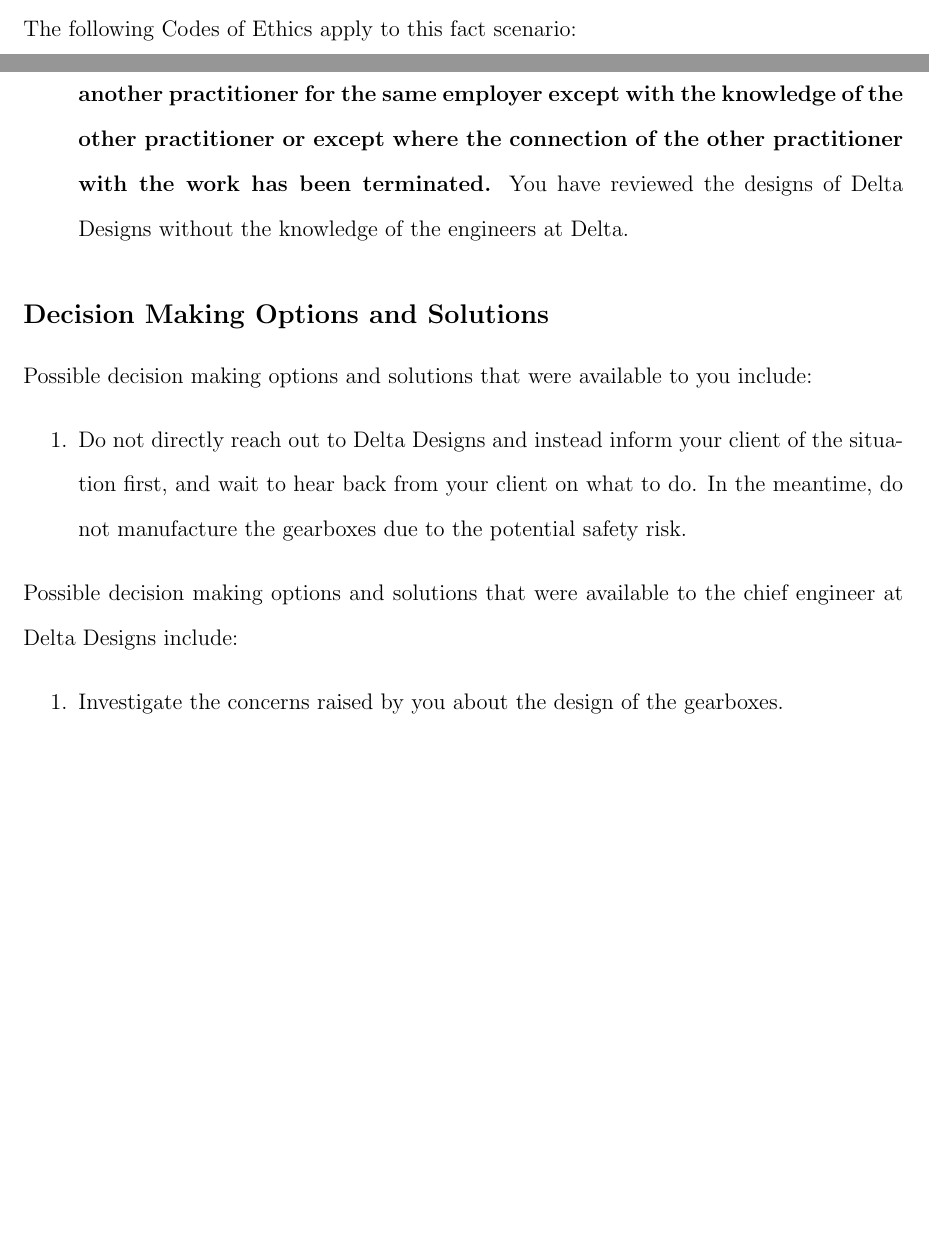
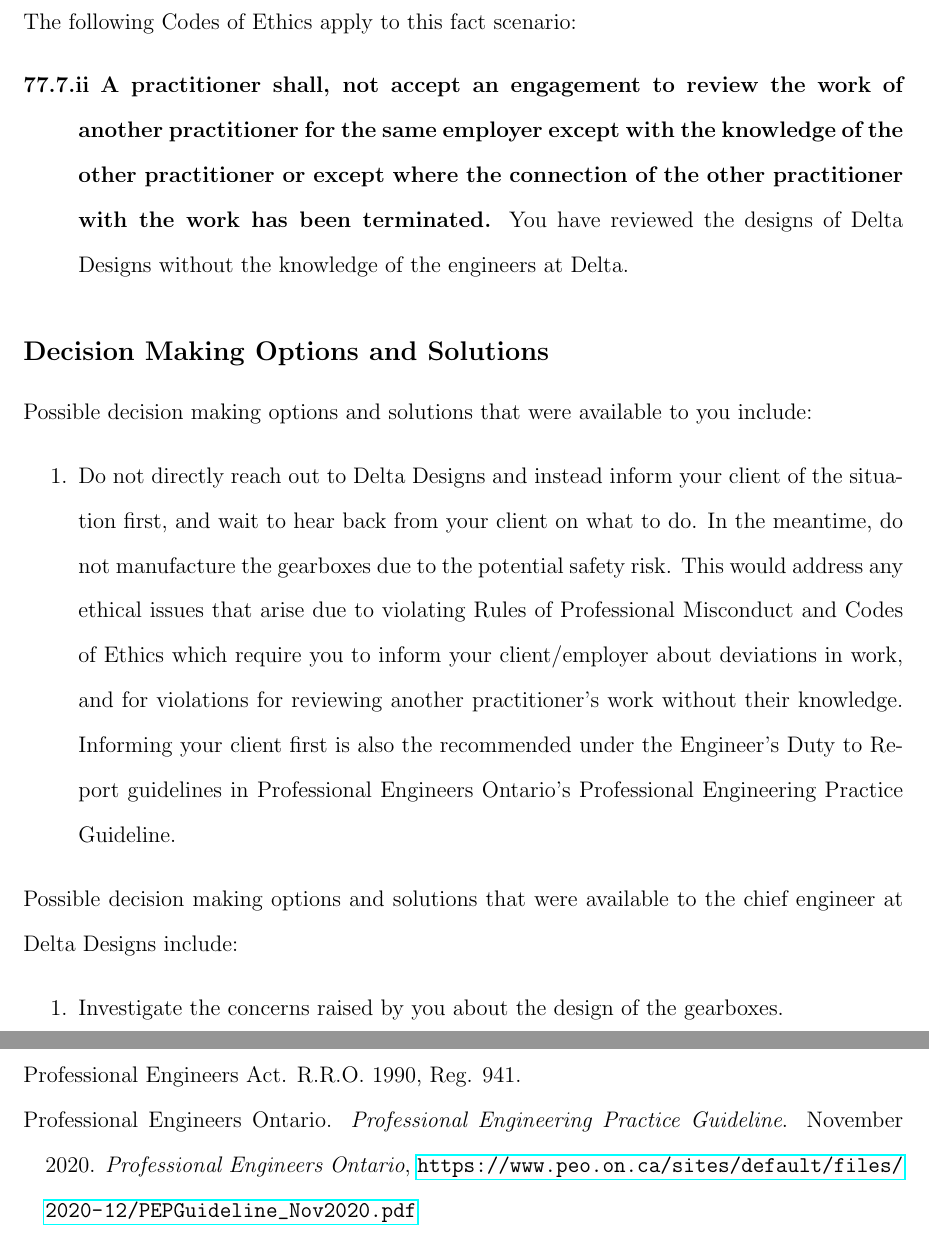
Before and after one commit to raeedh/ENG4A03, a LaTeX problem sheet (Assignment 2/Assignment 2.tex): two parts of pages 4 and 5 of 5 before the commit and two parts of pages 5 and 6 of 6 after it, joined at a grey line, cut so that both start at the same text, the shorter picture padded with empty space. Compiled offline with pdfLaTeX.

Commit message:
finish a2

```diff
--- a/Assignment 2/Assignment 2.tex
+++ b/Assignment 2/Assignment 2.tex
@@ -60,7 +60,7 @@
 \subsection*{Decision Making Options and Solutions}
 Possible decision making options and solutions that were available to you include:
 \begin{enumerate}
-	\item Do not directly reach out to Delta Designs and instead inform your client of the situation first, and wait to hear back from your client on what to do. In the meantime, do not manufacture the gearboxes due to the potential safety risk.
+	\item Do not directly reach out to Delta Designs and instead inform your client of the situation first, and wait to hear back from your client on what to do. In the meantime, do not manufacture the gearboxes due to the potential safety risk. This would address any ethical issues that arise due to violating Rules of Professional Misconduct and Codes of Ethics which require you to inform your client/employer about deviations in work, and for violations for reviewing another practitioner's work without their knowledge. Informing your client first is also the recommended under the Engineer's Duty to Report guidelines in Professional Engineers Ontario's Professional Engineering Practice Guideline.
 \end{enumerate}
 Possible decision making options and solutions that were available to the chief engineer at Delta Designs include:
 \begin{enumerate}
@@ -68,11 +68,15 @@
 \end{enumerate}
 \clearpage
 
-% \clearpage
-% \noindent
-% \textbf{\underline{Works Cited}}
+\clearpage
+\noindent
+\textbf{\underline{Works Cited}}
 
-% \begin{hangparas}{1em}{1}
+\begin{hangparas}{1em}{1}
+Professional Engineers Act. R.R.O. 1990, Reg. 941.
+
+Professional Engineers Ontario. \textit{Professional Engineering Practice Guideline}. November 2020. \textit{Professional Engineers Ontario}, \url{https://www.peo.on.ca/sites/default/files/2020-12/PEPGuideline_Nov2020.pdf}
+
 % Radocchia, Joe. \textit{ENGINEER 4A03 POWER POINT SLIDES for October 17, 2022}. ENGINEER 4A03, 17 Oct. 2022. McMaster University, Hamilton. PowerPoint Presentation.
 
 % Supreme Court of Canada. \textit{Cooper v. Hobart}. \textit{Supreme Court Judgements}. 16 Nov. 2001. \textit{Supreme Court of Canada}, \url{https://scc-csc.lexum.com/scc-csc/scc-csc/en/item/1920/index.do}
```
Also changed, not shown: Assignment 2/Assignment 2.pdf, Assignment 2/Assignment 2.tex (16 more changed lines).
